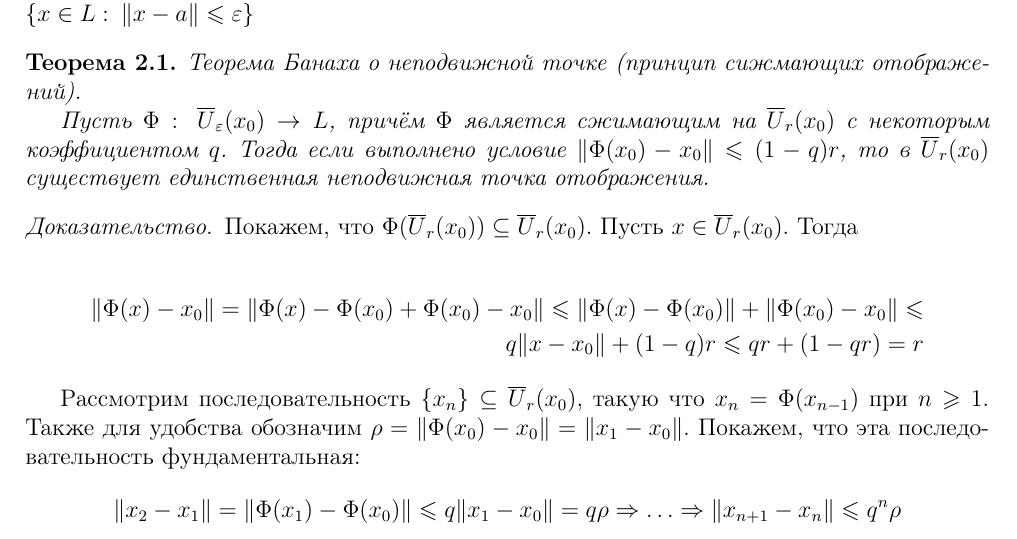
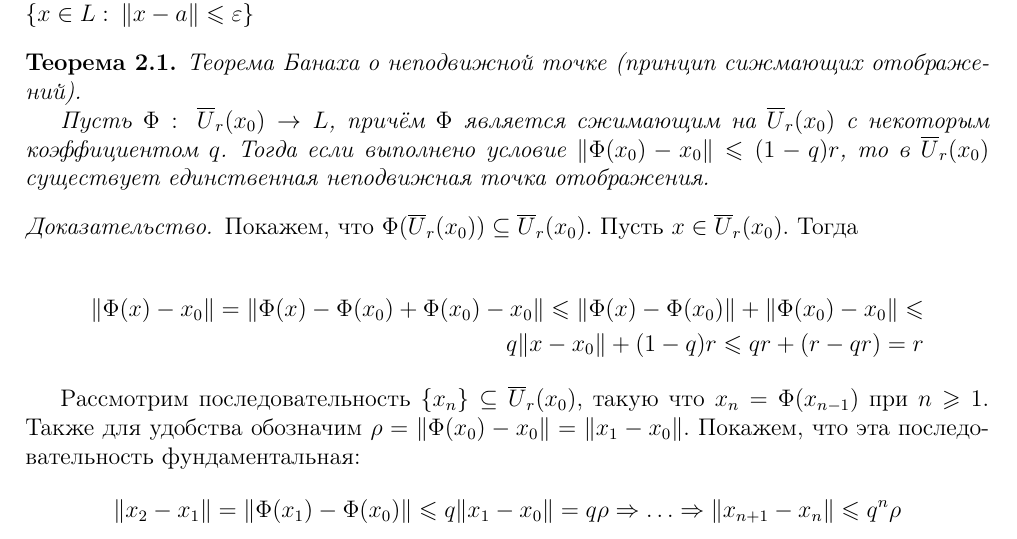
Before and after one commit to dainbow/DifferentialEquationsMIPT, a LaTeX document (main.tex): part of page 10 of 61, cut so that both start at the same text. Compiled offline with pdfLaTeX.

Commit message:
Fix typos in Theorem 2.1.

```diff
--- a/main.tex
+++ b/main.tex
@@ -404,7 +404,7 @@
 \begin{theorem}
 	Теорема Банаха о неподвижной точке (принцип сижмающих отображений).
 
-	Пусть $\Phi:\: \overline{U}_\varepsilon(x_0) \to L$, причём $\Phi$ является сжимающим на $\overline{U}_r(x_0)$ с некоторым коэффициентом $q$. Тогда если выполнено условие $\|\Phi(x_0) - x_0\| \leq (1 - q)r$, то в $\overline{U}_r(x_0)$ существует единственная неподвижная точка отображения.
+	Пусть $\Phi:\: \overline{U}_r(x_0) \to L$, причём $\Phi$ является сжимающим на $\overline{U}_r(x_0)$ с некоторым коэффициентом $q$. Тогда если выполнено условие $\|\Phi(x_0) - x_0\| \leq (1 - q)r$, то в $\overline{U}_r(x_0)$ существует единственная неподвижная точка отображения.
 \end{theorem}
 
 \begin{proof}
@@ -412,7 +412,7 @@
 
 	\begin{align*}
 		\|\Phi(x) - x_0\| = \|\Phi(x) - \Phi(x_0) + \Phi(x_0) - x_0\| \leq \|\Phi(x) - \Phi(x_0)\| + \|\Phi(x_0) - x_0\| \leq \\
-		q\|x - x_0\| + (1 - q)r \leq qr + (1 - qr) = r
+		q\|x - x_0\| + (1 - q)r \leq qr + (r - qr) = r
 	\end{align*}
 
 	Рассмотрим последовательность $\{x_n\} \subseteq \overline{U}_r(x_0)$, такую что $x_n = \Phi(x_{n - 1})$ при $n \geq 1$. Также для удобства обозначим $\rho = \|\Phi(x_0) - x_0\| = \|x_1 - x_0\|$. Покажем, что эта последовательность фундаментальная:
```
